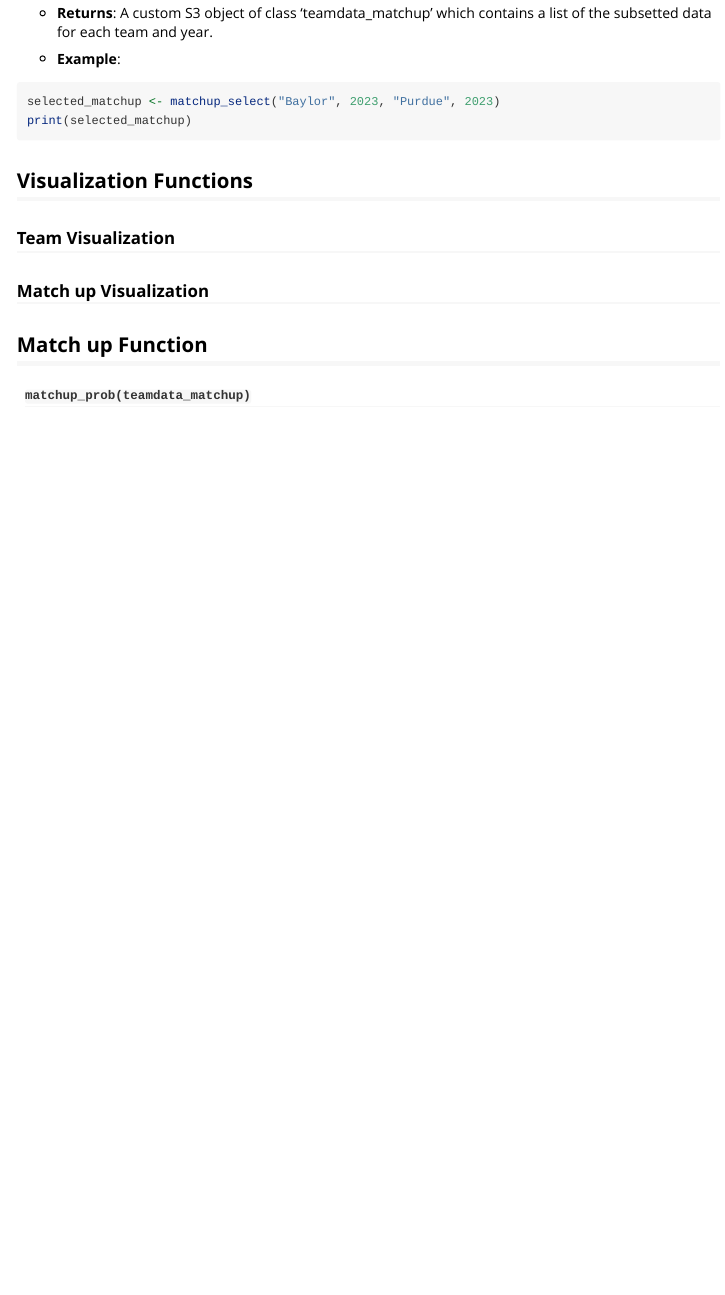
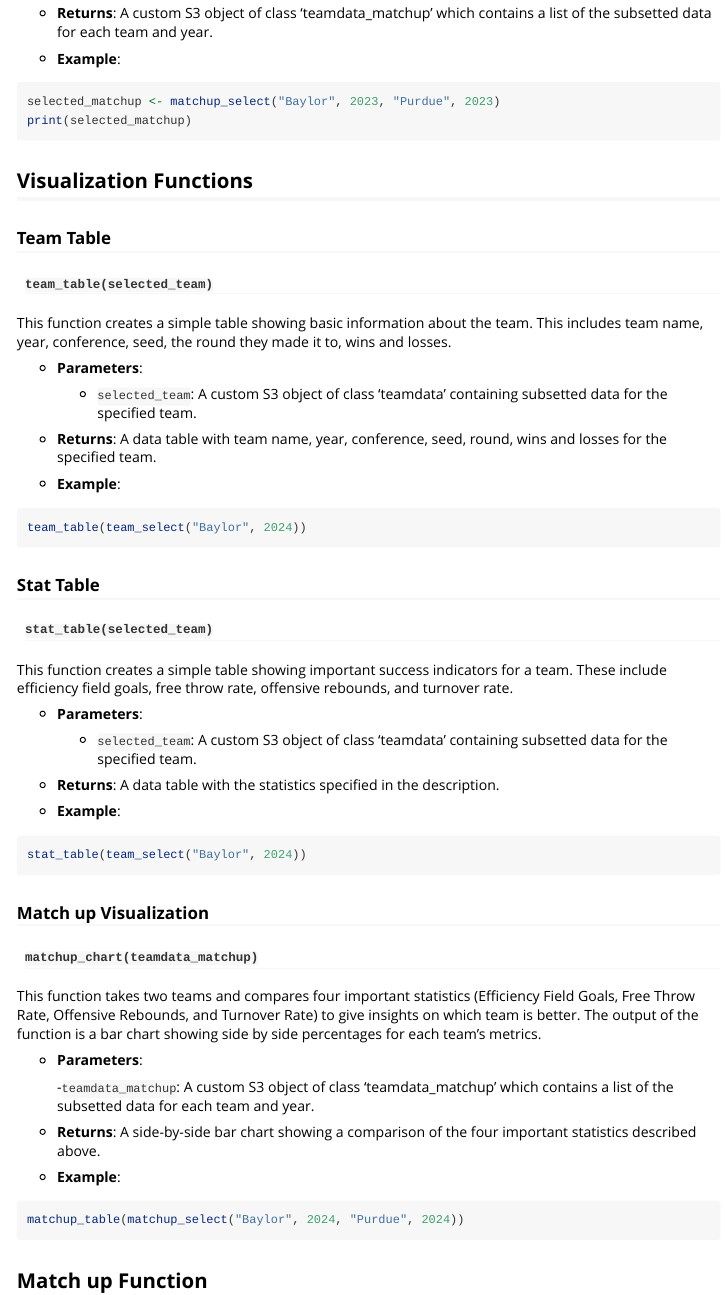
Before and after one commit to djperrenoud/march.madness, an R Markdown document (vignettes/march_madness_vignette.Rmd): the page in a window 1100 px wide, from 1540 px down. Rendered offline with R 4.5, knitr and Pandoc, with nearby package versions.

Commit message:
Added vis functions to vignette.

````diff
--- a/vignettes/march_madness_vignette.Rmd
+++ b/vignettes/march_madness_vignette.Rmd
@@ -85,9 +85,62 @@ print(selected_matchup)
 
 ## Visualization Functions
 
-### Team Visualization
+### Team Table
+
+#### `team_table(selected_team)`
+
+This function creates a simple table showing basic information about the team.
+This includes team name, year, conference, seed, the round they made it to, wins and losses.
+
+-   **Parameters**:
+
+    - `selected_team`: A custom S3 object of class 'teamdata' containing subsetted data for the specified team.
+
+-   **Returns**: A data table with team name, year, conference, seed, round, wins and losses for the specified team.
+
+-   **Example**:
+```r
+team_table(team_select("Baylor", 2024))
+```
+
+### Stat Table
+
+#### `stat_table(selected_team)`
+
+This function creates a simple table showing important success indicators
+for a team. These include efficiency field goals, free throw rate,
+offensive rebounds, and turnover rate.
+
+-   **Parameters**:
+
+    - `selected_team`: A custom S3 object of class 'teamdata' containing subsetted data for the specified team.
+
+-   **Returns**: A data table with the statistics specified in the description.
+
+-   **Example**:
+```r
+stat_table(team_select("Baylor", 2024))
+```
 
 ### Match up Visualization
+
+#### `matchup_chart(teamdata_matchup)`
+
+This function takes two teams and compares four important statistics
+(Efficiency Field Goals, Free Throw Rate, Offensive Rebounds, and Turnover
+Rate) to give insights on which team is better. The output of the function is
+a bar chart showing side by side percentages for each team's metrics.
+
+-   **Parameters**:
+
+    -`teamdata_matchup`: A custom S3 object of class 'teamdata_matchup' which contains a list of the subsetted data for each team and year.
+
+-   **Returns**: A side-by-side bar chart showing a comparison of the four important statistics described above.
+
+-   **Example**:
+```r
+matchup_table(matchup_select("Baylor", 2024, "Purdue", 2024))
+```
 
 ## Match up Function
 
````
